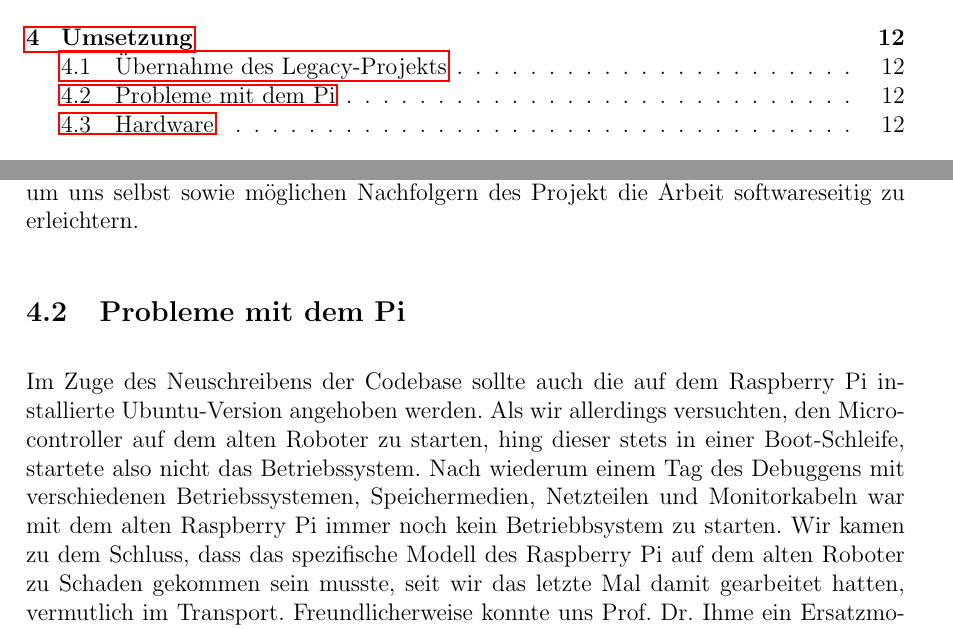
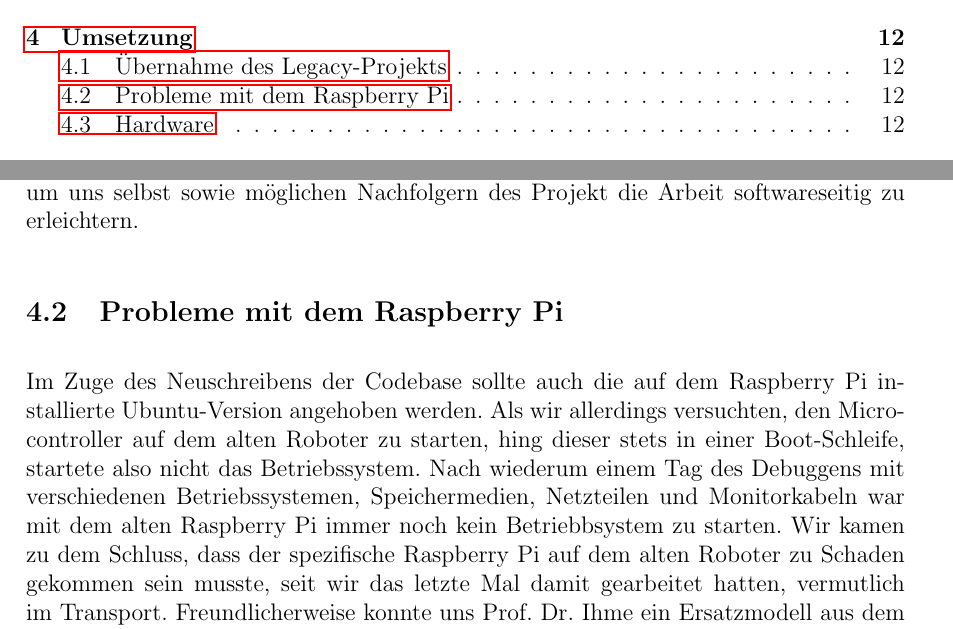
Before and after one commit to hector-crawler/abschlussarbeit, a LaTeX document (abschlussbericht.tex, which reads sections/umsetzung.tex): two parts of pages 2 and 13 of 17, joined at a grey line, cut so that both start at the same text. Compiled offline with pdfLaTeX.

Commit message:
umstzng: More specific RPi naming

```diff
--- a/sections/umsetzung.tex
+++ b/sections/umsetzung.tex
@@ -4,9 +4,9 @@
 
 Erstes Ziel war zu Projektbeginn, das Vorgängerprojekt zu reaktivieren und zum Laufen zu bekommen. Entsprechende Versuche scheiterten jedoch an unterschiedlichen Faktoren: Der Quellcode des Legacy-Programms war zwar öffentlich auf GitHub synchronisiert, allerdings ohne jegliche Anleitung bezüglich des Programmstarts, benötigter Software-Bibliotheken oder Veränderungen an der Installation des Linux-Betriebssystems. Nach mehreren Stunden des Debuggens war der beste Zustand, den wir erreichen konnten, das Programm mit ROS 1 in einem Docker-Image auszuführen. Da die isolierte Container-Umgebung allerdings scheinbar immer noch nicht den nötigen Startbedingungen entsprach, stürzte das Legacy-Programm weiterhin nach Start sofort ab. Nachdem die Arbeit eines ganzen Tages ein so enttäuschendes Ergebnis geliefert hatte, entschieden wir, das Programm von Grund auf neu zu schreiben und dabei den Fokus auf gute Dokumentation des Projekts und eine gute Developer Experience zu legen, um uns selbst sowie möglichen Nachfolgern des Projekt die Arbeit softwareseitig zu erleichtern.
 
-\subsection{Probleme mit dem Pi}
+\subsection{Probleme mit dem Raspberry Pi}
 
-Im Zuge des Neuschreibens der Codebase sollte auch die auf dem Raspberry Pi installierte Ubuntu-Version angehoben werden. Als wir allerdings versuchten, den Microcontroller auf dem alten Roboter zu starten, hing dieser stets in einer Boot-Schleife, startete also nicht das Betriebssystem. Nach wiederum einem Tag des Debuggens mit verschiedenen Betriebssystemen, Speichermedien, Netzteilen und Monitorkabeln war mit dem alten Raspberry Pi immer noch kein Betriebbsystem zu starten. Wir kamen zu dem Schluss, dass das spezifische Modell des Raspberry Pi auf dem alten Roboter zu Schaden gekommen sein musste, seit wir das letzte Mal damit gearbeitet hatten, vermutlich im Transport. Freundlicherweise konnte uns Prof. Dr. Ihme ein Ersatzmodell aus dem Inventar der Technischen Hochschule Mannheim beschaffen, sodass wir zeitig an dem Projekt weiterarbeiten konnten.
+Im Zuge des Neuschreibens der Codebase sollte auch die auf dem Raspberry Pi installierte Ubuntu-Version angehoben werden. Als wir allerdings versuchten, den Microcontroller auf dem alten Roboter zu starten, hing dieser stets in einer Boot-Schleife, startete also nicht das Betriebssystem. Nach wiederum einem Tag des Debuggens mit verschiedenen Betriebssystemen, Speichermedien, Netzteilen und Monitorkabeln war mit dem alten Raspberry Pi immer noch kein Betriebbsystem zu starten. Wir kamen zu dem Schluss, dass der spezifische Raspberry Pi auf dem alten Roboter zu Schaden gekommen sein musste, seit wir das letzte Mal damit gearbeitet hatten, vermutlich im Transport. Freundlicherweise konnte uns Prof. Dr. Ihme ein Ersatzmodell aus dem Inventar der Technischen Hochschule Mannheim beschaffen, sodass wir zeitig an dem Projekt weiterarbeiten konnten.
 
 \subsection{Hardware}
 
```
